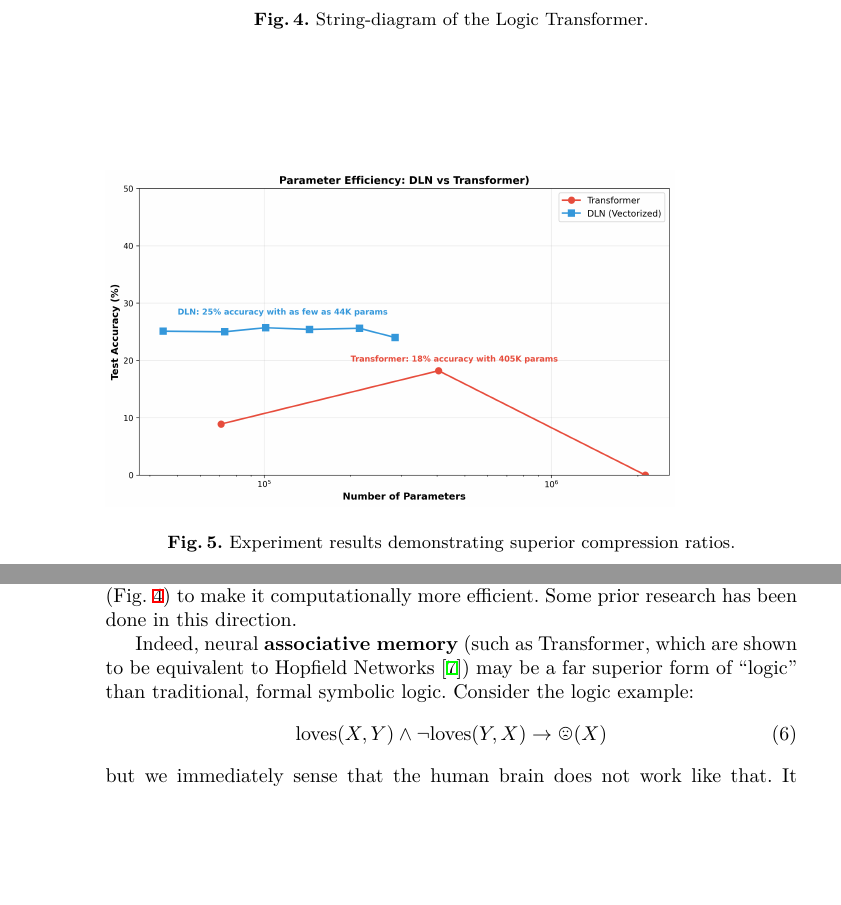
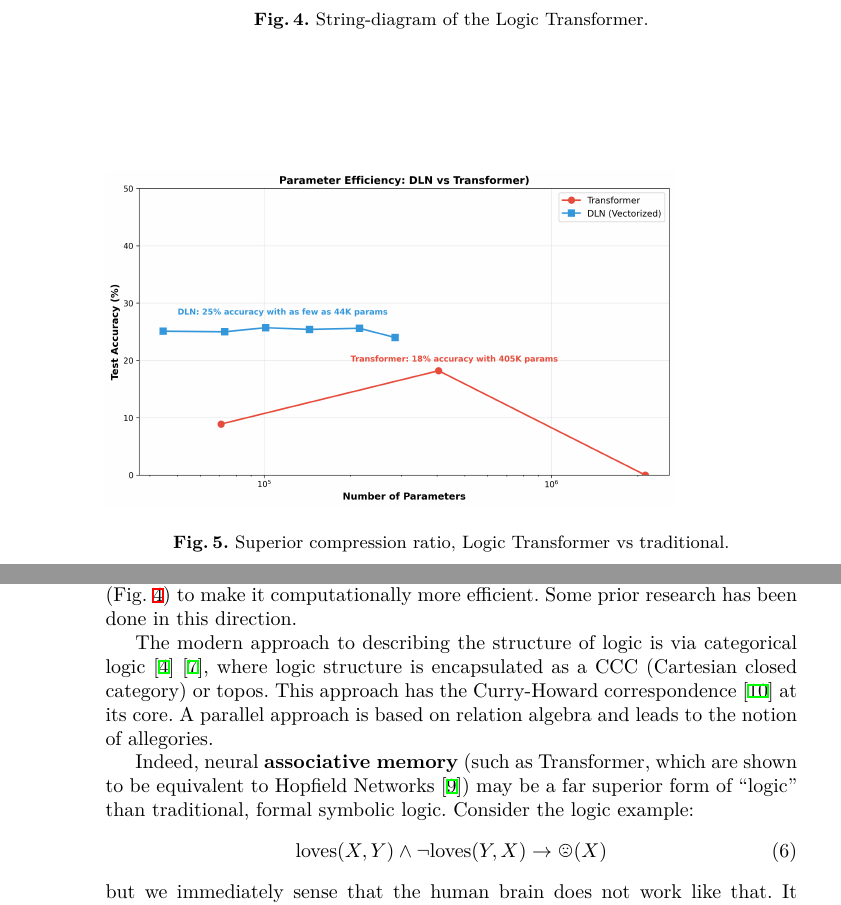
Before and after one commit to Cybernetic1/2026, a LaTeX paper (AGI-2026/AGI-26.tex): two parts of pages 5 and 6 of 7, joined at a grey line, cut so that both start at the same text, the shorter picture padded with empty space. Compiled offline with XeLaTeX; a missing font is replaced by an installed copy or a similar font.

Commit message:
allegories

```diff
--- a/AGI-2026/AGI-26.tex
+++ b/AGI-2026/AGI-26.tex
@@ -484,7 +484,7 @@ The next step would be to match WMEs (Working Memory Elements, ie, propositions)
 
 \begin{figure}
 	\includegraphics[scale=.4]{parameter_efficiency_comparison.png}
-	\caption{Experiment results demonstrating superior compression ratios.}
+	\caption{Superior compression ratio, Logic Transformer vs traditional.}
 	\label{fig:experiments}
 \end{figure}
 
@@ -507,6 +507,8 @@ All source code is under Creative Commons Zero-1.0 license and can be accessed f
 \subsection{On the algebraic structure of logic and string diagrams}
 
 A natural question arises whether it is possible to simplify the string diagram (Fig. \ref{fig:logic-Transformer-string-diagram}) to make it computationally more efficient.  Some prior research has been done in this direction.
+
+The modern approach to describing the structure of logic is via categorical logic \cite{Jacobs1999} \cite{Lambek1986}, where logic structure is encapsulated as a CCC (Cartesian closed category) or topos.  This approach has the Curry-Howard correspondence \cite{Sorensen2006} at its core.  A parallel approach is based on relation algebra and leads to the notion of allegories.
 
 %but the rule (\ref{eqn:differentiable-variable-slots}) neglected the fact that the variables in each $\mathsf{father}$ atom must match their variables with each other (a situation well-known in classical logic-based AI).  This means we have to programmatically feed all \textit{pairs} of Working-Memory atoms, ie. the Cartesian product $A \times A$, into the above string diagram.  That makes it different from the Transformer which takes its input in plain form.  The reason why Transformer can do that is because it has many \textbf{layers}, and the matching of $A \times A$ can be achieved over these layers.
 
```
Also changed, not shown: AGI-2026/readme.txt (deleted), AGI-2026/types-L-n-W.pdf (renamed from AGI-2026/fig2.pdf), AGI-2026/types-L-n-W.svg (renamed from AGI-2026/fig2.svg), AGI-2026/types-L-n-W.tex (renamed from AGI-2026/fig2.tex).
